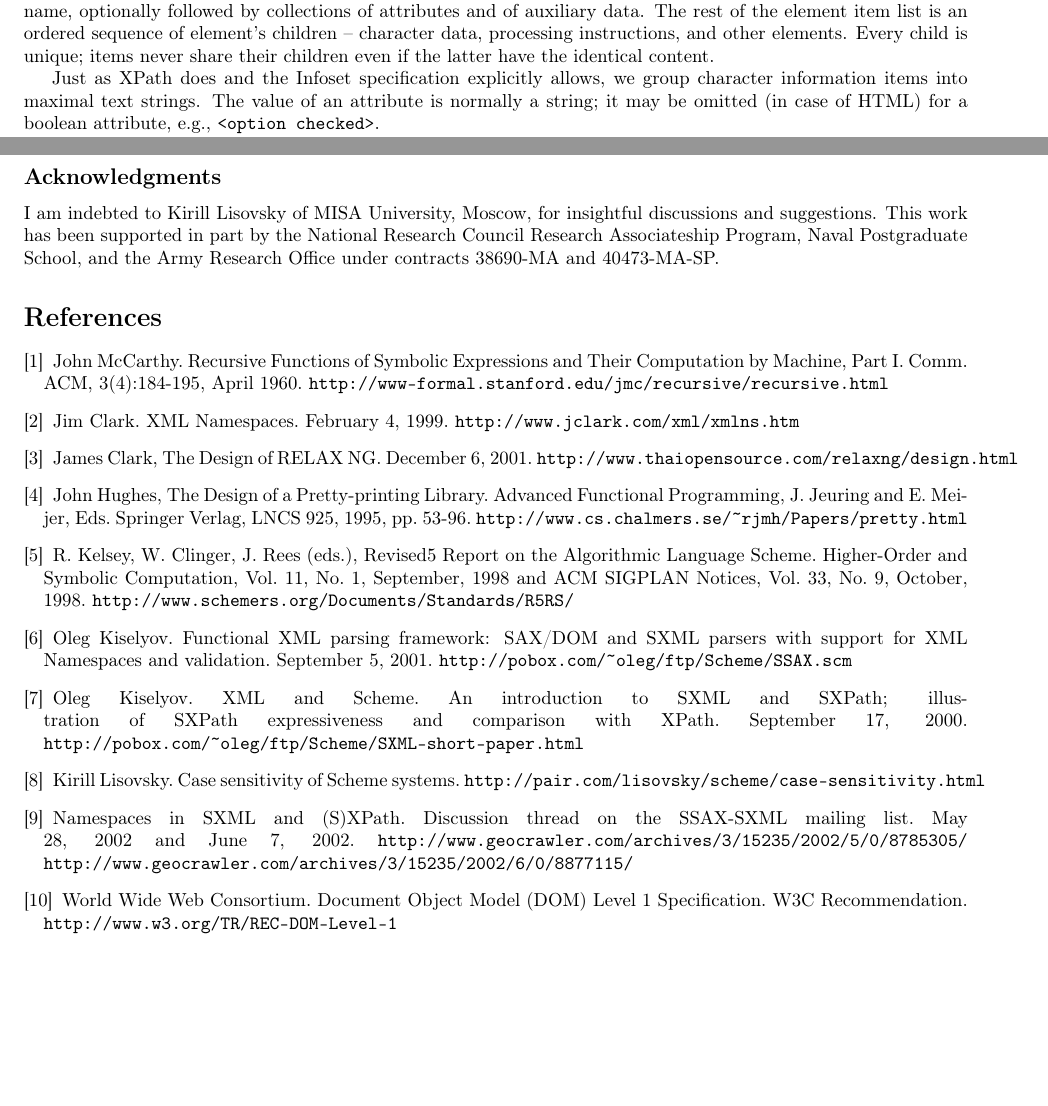
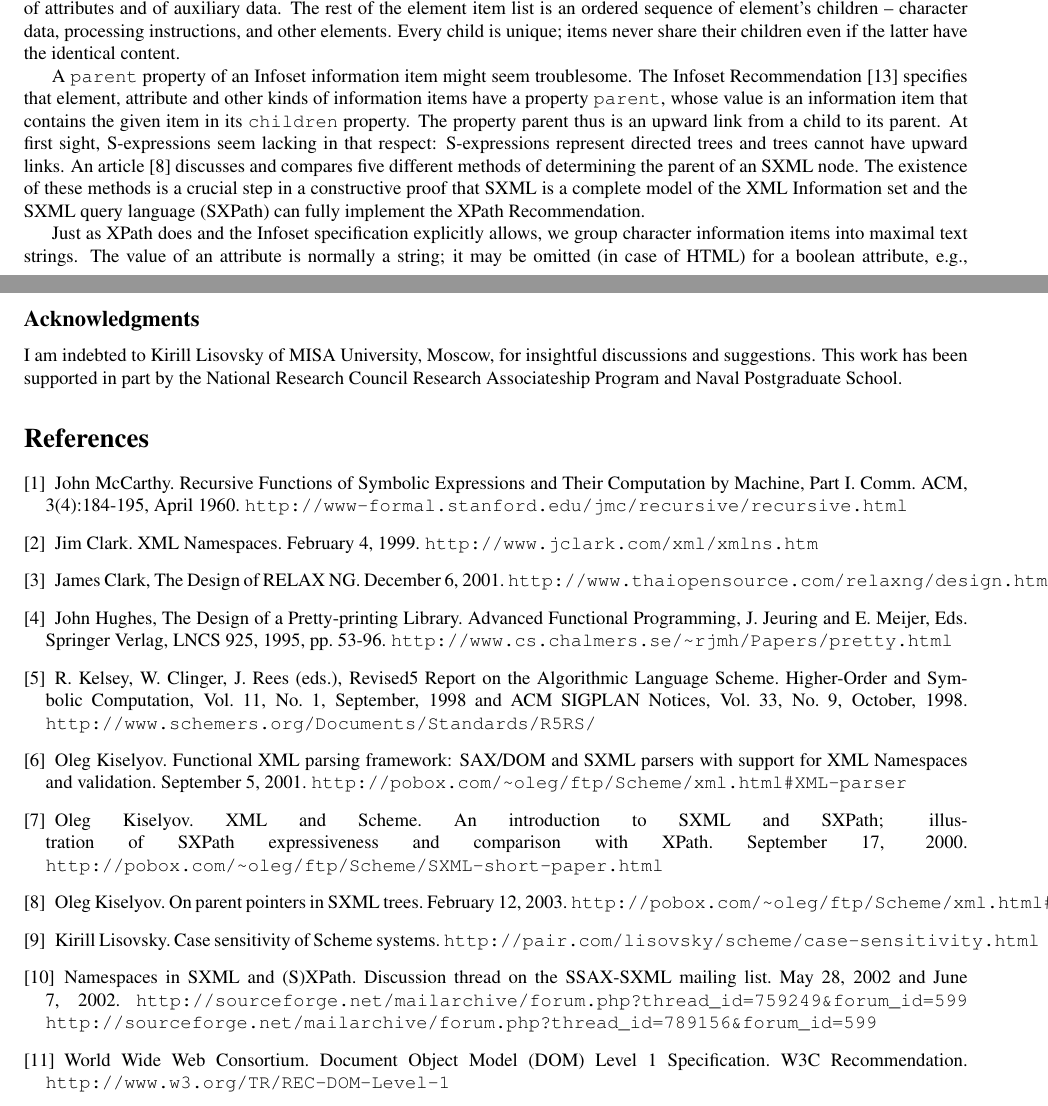
Before and after one commit to bernied/ssax, a LaTeX paper (SSAX/docs/SXML-paper.tex): two parts of pages 3 and 8 of 8 before the commit and two parts of pages 3 and 7 of 9 after it, joined at a grey line, cut so that both start at the same text, the shorter picture padded with empty space. Compiled offline with pdfLaTeX.

Commit message:
Added a section on parent pointers.  Refreshed a few references.

```diff
--- a/SSAX/docs/SXML-paper.tex
+++ b/SSAX/docs/SXML-paper.tex
@@ -2,6 +2,7 @@
 \documentclass[10pt]{article}
 \usepackage[T1]{fontenc}
 \usepackage[latin1]{inputenc}
+\usepackage{times}
 \pagestyle{empty}
 \makeatletter
 \makeatother
@@ -184,6 +185,20 @@ is an ordered sequence of element's children -- character data,
 processing instructions, and other elements. Every child is unique;
 items never share their children even if the latter have the identical
 content.
+
+A \texttt{parent} property of an Infoset information item
+might seem troublesome. The Infoset Recommendation \cite{XML
+Infoset} specifies that element, attribute and other kinds of
+information items have a property \texttt{parent}, whose value is
+an information item that contains the given item in its \texttt{children} property. The property parent thus is an upward link
+from a child to its parent. At first sight, S-expressions seem lacking
+in that respect: S-expressions represent directed trees and trees
+cannot have upward links. An article \cite{Parent-pointers}
+discusses and compares five different methods of determining the
+parent of an SXML node. The existence of these methods is a crucial
+step in a constructive proof that SXML is a complete model of the XML
+Information set and the SXML query language (SXPath) can fully
+implement the XPath Recommendation.
 
 Just as XPath does and the Infoset specification explicitly allows,
 we group character information items into maximal text strings.  The
@@ -435,8 +450,7 @@ The figure below shows progressively more complex examples.
 I am indebted to Kirill Lisovsky of MISA
 University, Moscow, for insightful discussions and suggestions. This
 work has been supported in part by the National Research Council
-Research Associateship Program, Naval Postgraduate School, and the
-Army Research Office under contracts 38690-MA and 40473-MA-SP.
+Research Associateship Program and Naval Postgraduate School.
 
 \begin{thebibliography}{}
 \bibitem{McCarthy} John McCarthy. Recursive Functions of Symbolic Expressions
@@ -451,12 +465,13 @@ and Their Computation by Machine, Part I. Comm. ACM, 3(4):184-195, April 1960. \
                       ACM SIGPLAN Notices, Vol. 33, No. 9, October, 1998. \texttt{http://www.schemers.org/Documents/Standards/R5RS/}
 \bibitem{SSAX} Oleg Kiselyov. Functional XML parsing framework: SAX/DOM and
 SXML parsers with support for XML Namespaces and validation. September
-5, 2001. \texttt{http://pobox.com/\textasciitilde{}oleg/ftp/Scheme/SSAX.scm}
+5, 2001. \texttt{http://pobox.com/\textasciitilde{}oleg/ftp/Scheme/xml.html\#XML-parser}
 \bibitem{SXML-short-paper} Oleg Kiselyov. XML and Scheme. An introduction to SXML and SXPath;
 illustration of SXPath expressiveness and comparison with
 XPath. September 17, 2000. \texttt{http://pobox.com/\textasciitilde{}oleg/ftp/Scheme/SXML-short-paper.html}
+\bibitem{Parent-pointers} Oleg Kiselyov. On parent pointers in SXML trees. February 12, 2003. \texttt{http://pobox.com/\textasciitilde{}oleg/ftp/Scheme/xml.html\#parent-ptr}
 \bibitem{Scheme-case-sensitivity} Kirill Lisovsky. Case sensitivity of Scheme systems. \texttt{http://pair.com/lisovsky/scheme/case-sensitivity.html}
-\bibitem{SXML-NS} Namespaces in SXML and (S)XPath. Discussion thread on the SSAX-SXML mailing list. May 28, 2002 and June 7, 2002. \texttt{http://www.geocrawler.com/archives/3/15235/2002/5/0/8785305/}  \texttt{http://www.geocrawler.com/archives/3/15235/2002/6/0/8877115/}
+\bibitem{SXML-NS} Namespaces in SXML and (S)XPath. Discussion thread on the SSAX-SXML mailing list. May 28, 2002 and June 7, 2002. \texttt{http://sourceforge.net/mailarchive/forum.php?thread\_id=759249\&forum\_id=599}  \texttt{http://sourceforge.net/mailarchive/forum.php?thread\_id=789156\&forum\_id=599}
 \bibitem{DOM} World Wide Web Consortium. Document Object Model (DOM) Level 1
 Specification. W3C Recommendation. \texttt{http://www.w3.org/TR/REC-DOM-Level-1}
 \bibitem{XML} World Wide Web Consortium. Extensible Markup Language (XML)
```
Also changed, not shown: SSAX/docs/SXML-paper.tex (16 more changed lines).
